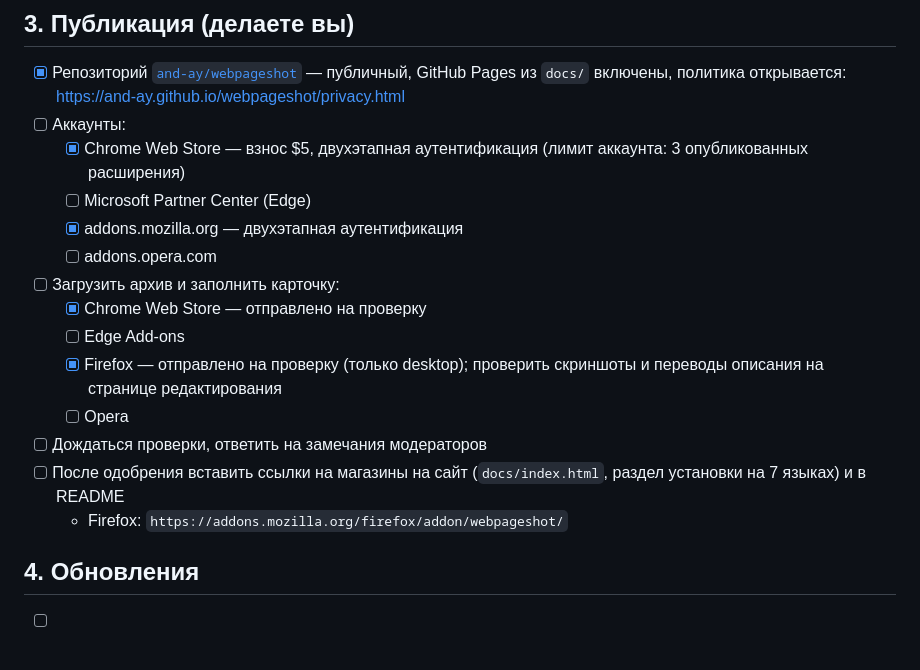
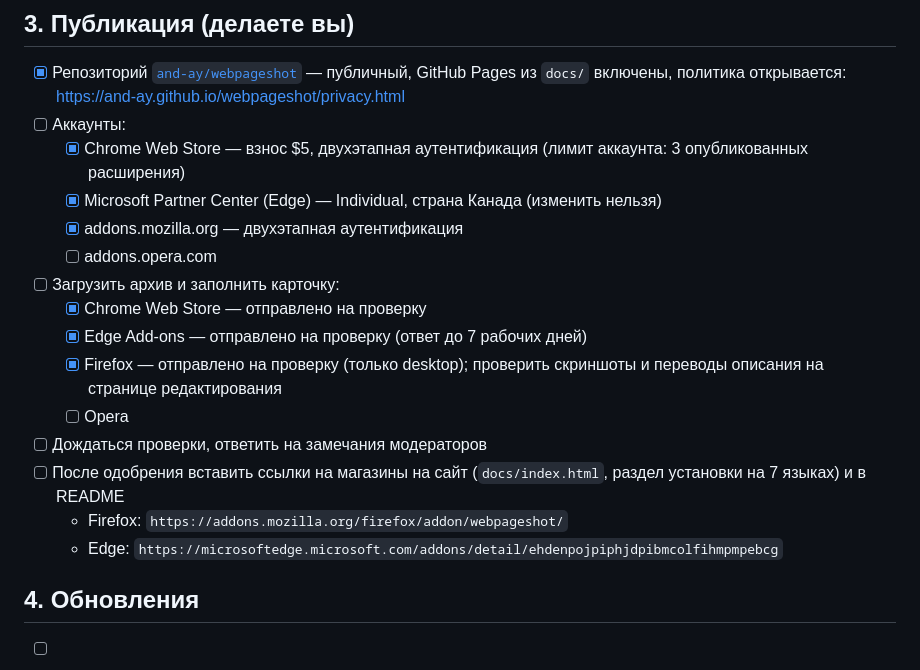
Before and after one commit to and-ay/webpageshot, a Markdown page: CHECKLIST.md, the part around the change. Rendered like a GitHub page.

Commit message:
Checklist: Edge submitted; Edge listing URL
Co-Authored-By: Claude Opus 5.5 <noreply@anthropic.com>

```diff
--- a/CHECKLIST.md
+++ b/CHECKLIST.md
@@ -38,17 +38,18 @@
 - [x] Репозиторий [`and-ay/webpageshot`](https://github.com/and-ay/webpageshot) — публичный, GitHub Pages из `docs/` включены, политика открывается: https://and-ay.github.io/webpageshot/privacy.html
 - [ ] Аккаунты:
   - [x] Chrome Web Store — взнос $5, двухэтапная аутентификация (лимит аккаунта: 3 опубликованных расширения)
-  - [ ] Microsoft Partner Center (Edge)
+  - [x] Microsoft Partner Center (Edge) — Individual, страна Канада (изменить нельзя)
   - [x] addons.mozilla.org — двухэтапная аутентификация
   - [ ] addons.opera.com
 - [ ] Загрузить архив и заполнить карточку:
   - [x] Chrome Web Store — отправлено на проверку
-  - [ ] Edge Add-ons
+  - [x] Edge Add-ons — отправлено на проверку (ответ до 7 рабочих дней)
   - [x] Firefox — отправлено на проверку (только desktop); проверить скриншоты и переводы описания на странице редактирования
   - [ ] Opera
 - [ ] Дождаться проверки, ответить на замечания модераторов
 - [ ] После одобрения вставить ссылки на магазины на сайт (`docs/index.html`, раздел установки на 7 языках) и в README
   - Firefox: `https://addons.mozilla.org/firefox/addon/webpageshot/`
+  - Edge: `https://microsoftedge.microsoft.com/addons/detail/ehdenpojpiphjdpibmcolfihmpmpebcg`
 
 ## 4. Обновления
 
```
Also changed, not shown: store/dashboard.md (+1 -0 lines).
